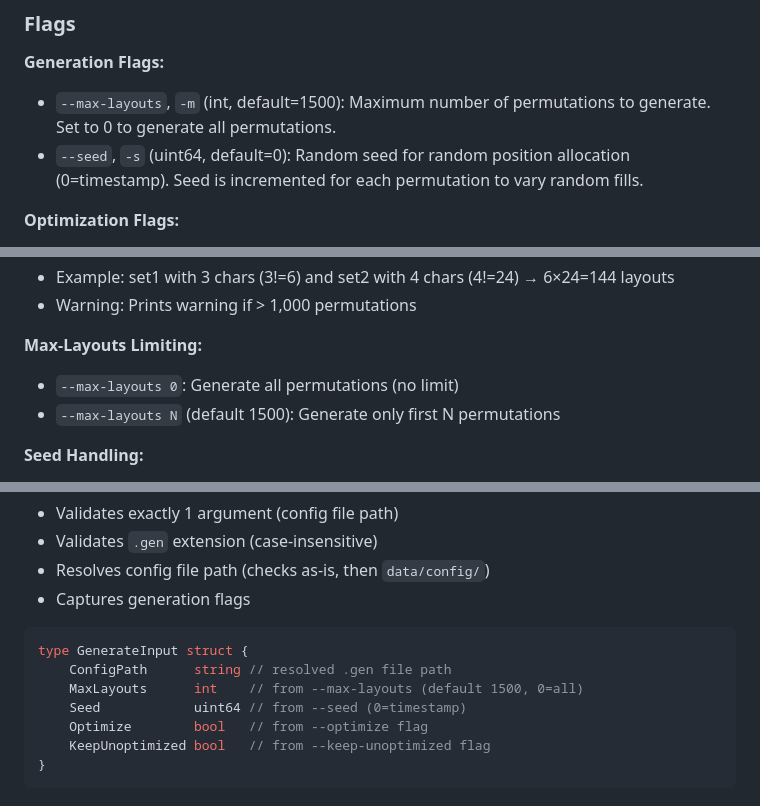
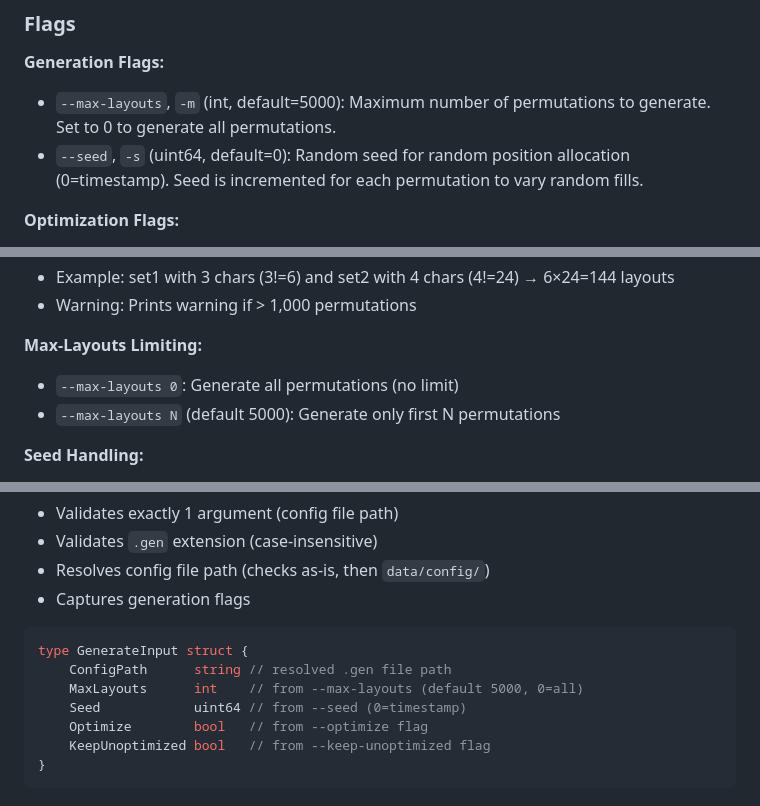
Before and after one commit to rbscholtus/keycraft, a Markdown page: docs/GENERATION.md, 3 parts joined by grey strips. Drawn GitHub-style.

````diff
--- a/GENERATION.md
+++ b/docs/GENERATION.md
@@ -112,7 +112,7 @@ The command is `generate` (alias: `g`). Config file is a required positional arg
 ### Flags
 
 **Generation Flags:**
-- `--max-layouts`, `-m` (int, default=1500): Maximum number of permutations to generate. Set to 0 to generate all permutations.
+- `--max-layouts`, `-m` (int, default=5000): Maximum number of permutations to generate. Set to 0 to generate all permutations.
 - `--seed`, `-s` (uint64, default=0): Random seed for random position allocation (0=timestamp). Seed is incremented for each permutation to vary random fills.
 
 **Optimization Flags:**
@@ -135,7 +135,7 @@ The command is `generate` (alias: `g`). Config file is a required positional arg
 
 **Max-Layouts Limiting:**
 - `--max-layouts 0`: Generate all permutations (no limit)
-- `--max-layouts N` (default 1500): Generate only first N permutations
+- `--max-layouts N` (default 5000): Generate only first N permutations
 
 **Seed Handling:**
 - `--seed 0` (default): timestamp-based for random positions
@@ -207,7 +207,7 @@ The `buildGenerateInput()` function handles all generation-specific input:
 ```go
 type GenerateInput struct {
     ConfigPath      string // resolved .gen file path
-    MaxLayouts      int    // from --max-layouts (default 1500, 0=all)
+    MaxLayouts      int    // from --max-layouts (default 5000, 0=all)
     Seed            uint64 // from --seed (0=timestamp)
     Optimize        bool   // from --optimize flag
     KeepUnoptimized bool   // from --keep-unoptimized flag
````
Also changed, not shown: other parts of docs/GENERATION.md (+3 -3 lines), docs/TESTING_PLAN.md (renamed from cmd/keycraft/TESTING_PLAN.md), docs/TESTING_QUICKSTART.md (renamed from cmd/keycraft/TESTING_QUICKSTART.md).
